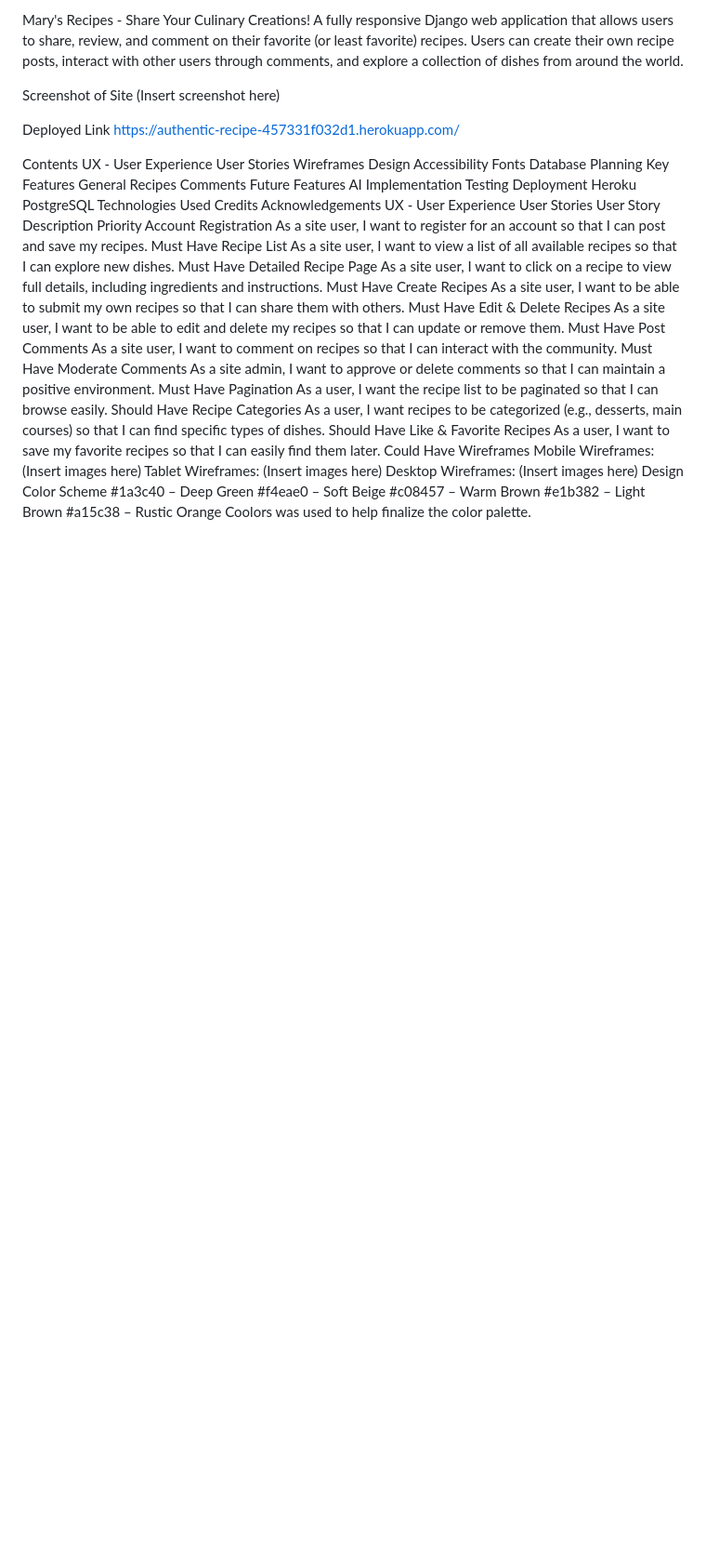
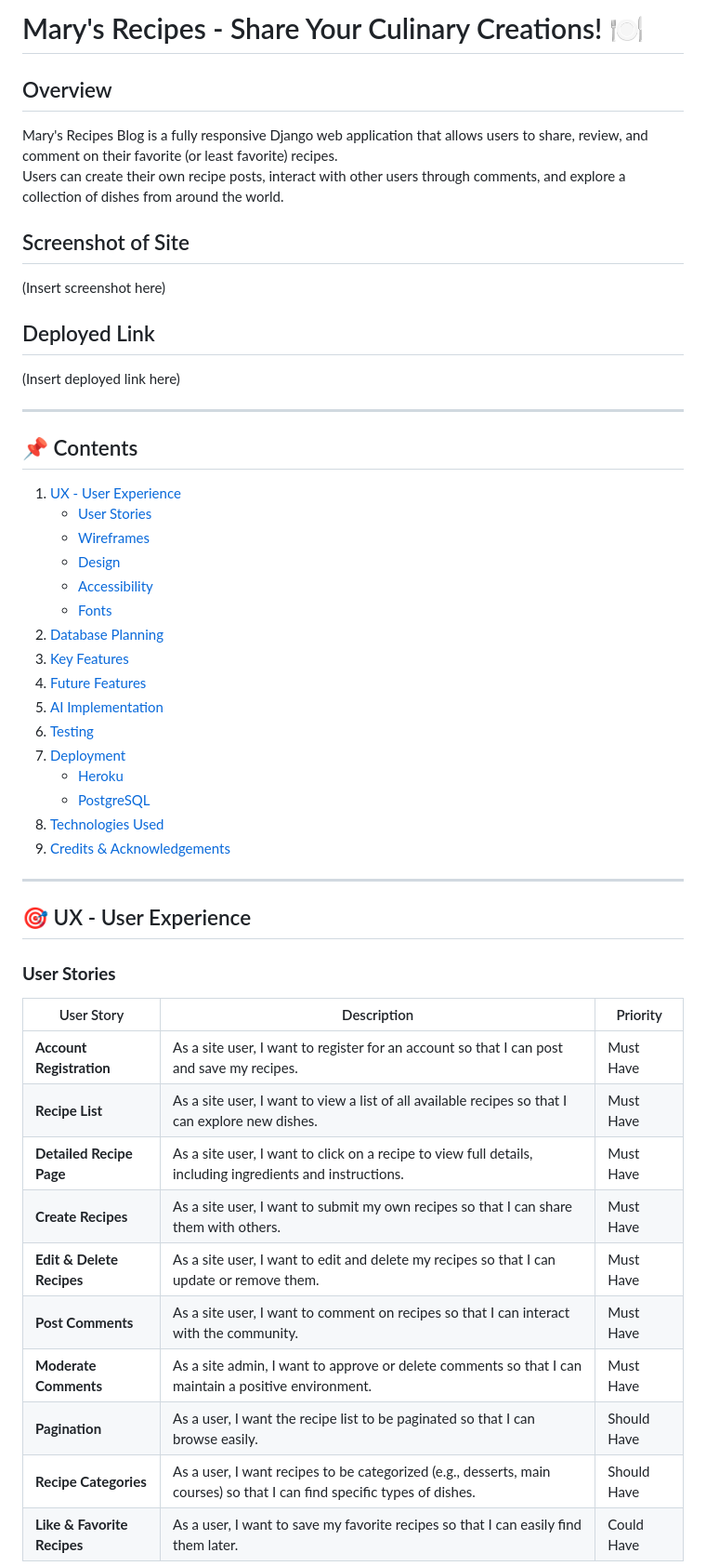
Before and after one commit to mary1-commits/Marys-recipes, a Markdown page: README.md, the part around one of its changes. Shown at 93% size. Drawn GitHub-style; blank space fills up the shorter version.

Commit message:
fix formatting of the readme

```diff
--- a/README.md
+++ b/README.md
@@ -1,54 +1,50 @@
-Mary's Recipes - Share Your Culinary Creations!
-A fully responsive Django web application that allows users to share, review, and comment on their favorite (or least favorite) recipes. Users can create their own recipe posts, interact with other users through comments, and explore a collection of dishes from around the world.
+# Mary's Recipes - Share Your Culinary Creations! 🍽️
 
-Screenshot of Site
+## Overview
+Mary's Recipes Blog is a fully responsive Django web application that allows users to share, review, and comment on their favorite (or least favorite) recipes.
+Users can create their own recipe posts, interact with other users through comments, and explore a collection of dishes from around the world.
+
+## Screenshot of Site
 (Insert screenshot here)
 
-Deployed Link
-https://authentic-recipe-457331f032d1.herokuapp.com/
+## Deployed Link
+(Insert deployed link here)
 
-Contents
-UX - User Experience
-User Stories
-Wireframes
-Design
-Accessibility
-Fonts
-Database Planning
-Key Features
-General
-Recipes
-Comments
-Future Features
-AI Implementation
-Testing
-Deployment
-Heroku
-PostgreSQL
-Technologies Used
-Credits
-Acknowledgements
-UX - User Experience
-User Stories
-User Story	Description	Priority
-Account Registration	As a site user, I want to register for an account so that I can post and save my recipes.	Must Have
-Recipe List	As a site user, I want to view a list of all available recipes so that I can explore new dishes.	Must Have
-Detailed Recipe Page	As a site user, I want to click on a recipe to view full details, including ingredients and instructions.	Must Have
-Create Recipes	As a site user, I want to be able to submit my own recipes so that I can share them with others.	Must Have
-Edit & Delete Recipes	As a site user, I want to be able to edit and delete my recipes so that I can update or remove them.	Must Have
-Post Comments	As a site user, I want to comment on recipes so that I can interact with the community.	Must Have
-Moderate Comments	As a site admin, I want to approve or delete comments so that I can maintain a positive environment.	Must Have
-Pagination	As a user, I want the recipe list to be paginated so that I can browse easily.	Should Have
-Recipe Categories	As a user, I want recipes to be categorized (e.g., desserts, main courses) so that I can find specific types of dishes.	Should Have
-Like & Favorite Recipes	As a user, I want to save my favorite recipes so that I can easily find them later.	Could Have
-Wireframes
-Mobile Wireframes: (Insert images here)
-Tablet Wireframes: (Insert images here)
-Desktop Wireframes: (Insert images here)
-Design
-Color Scheme
-#1a3c40 – Deep Green
-#f4eae0 – Soft Beige
-#c08457 – Warm Brown
-#e1b382 – Light Brown
-#a15c38 – Rustic Orange
+---
+
+## 📌 Contents
+1. [UX - User Experience](#ux---user-experience)
+   - [User Stories](#user-stories)
+   - [Wireframes](#wireframes)
+   - [Design](#design)
+   - [Accessibility](#accessibility)
+   - [Fonts](#fonts)
+2. [Database Planning](#database-planning)
+3. [Key Features](#key-features)
+4. [Future Features](#future-features)
+5. [AI Implementation](#ai-implementation)
+6. [Testing](#testing)
+7. [Deployment](#deployment)
+   - [Heroku](#heroku)
+   - [PostgreSQL](#postgresql)
+8. [Technologies Used](#technologies-used)
+9. [Credits & Acknowledgements](#credits--acknowledgements)
+
+---
+
+## 🎯 UX - User Experience
+
+### **User Stories**
+| User Story | Description | Priority |
+|------------|------------|----------|
+| **Account Registration** | As a site user, I want to register for an account so that I can post and save my recipes. | Must Have |
+| **Recipe List** | As a site user, I want to view a list of all available recipes so that I can explore new dishes. | Must Have |
+| **Detailed Recipe Page** | As a site user, I want to click on a recipe to view full details, including ingredients and instructions. | Must Have |
+| **Create Recipes** | As a site user, I want to submit my own recipes so that I can share them with others. | Must Have |
+| **Edit & Delete Recipes** | As a site user, I want to edit and delete my recipes so that I can update or remove them. | Must Have |
+| **Post Comments** | As a site user, I want to comment on recipes so that I can interact with the community. | Must Have |
+| **Moderate Comments** | As a site admin, I want to approve or delete comments so that I can maintain a positive environment. | Must Have |
+| **Pagination** | As a user, I want the recipe list to be paginated so that I can browse easily. | Should Have |
+| **Recipe Categories** | As a user, I want recipes to be categorized (e.g., desserts, main courses) so that I can find specific types of dishes. | Should Have |
+| **Like & Favorite Recipes** | As a user, I want to save my favorite recipes so that I can easily find them later. | Could Have |
+
```
Also changed, not shown: other parts of README.md (+75 -95 lines).
